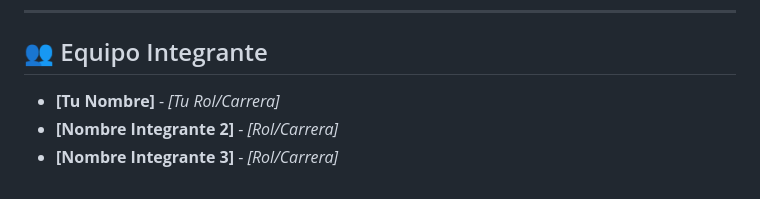
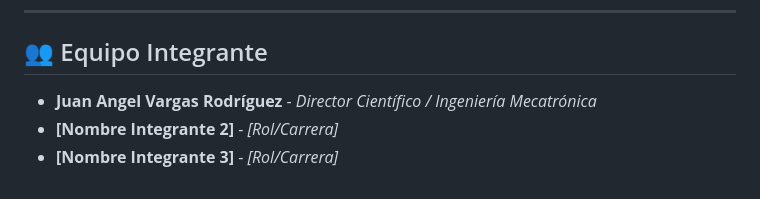
Before and after one commit to Juvargasro/kineStepPage, a Markdown page: README.md, the part around the change. Rendered like a GitHub page.

Commit message:
Update team member details in README

```diff
--- a/README.md
+++ b/README.md
@@ -47,6 +47,6 @@ Cada componente de KineStep fue elegido mediante un análisis cuidadoso para max
 ---
 
 ## 👥 Equipo Integrante
-* **[Tu Nombre]** - *[Tu Rol/Carrera]*
+* **Juan Angel Vargas Rodríguez** - *Director Científico / Ingeniería Mecatrónica*
 * **[Nombre Integrante 2]** - *[Rol/Carrera]*
 * **[Nombre Integrante 3]** - *[Rol/Carrera]*
```
